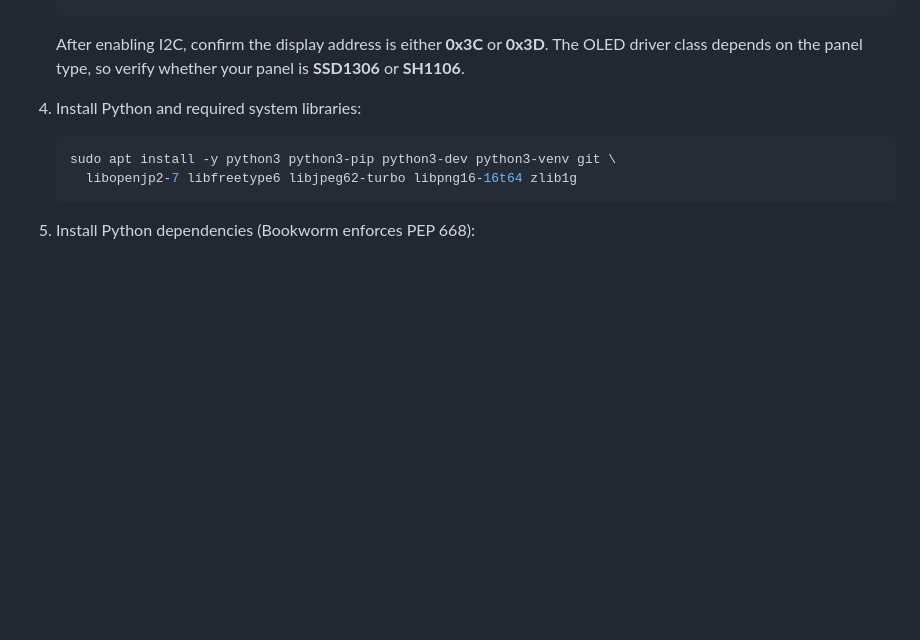
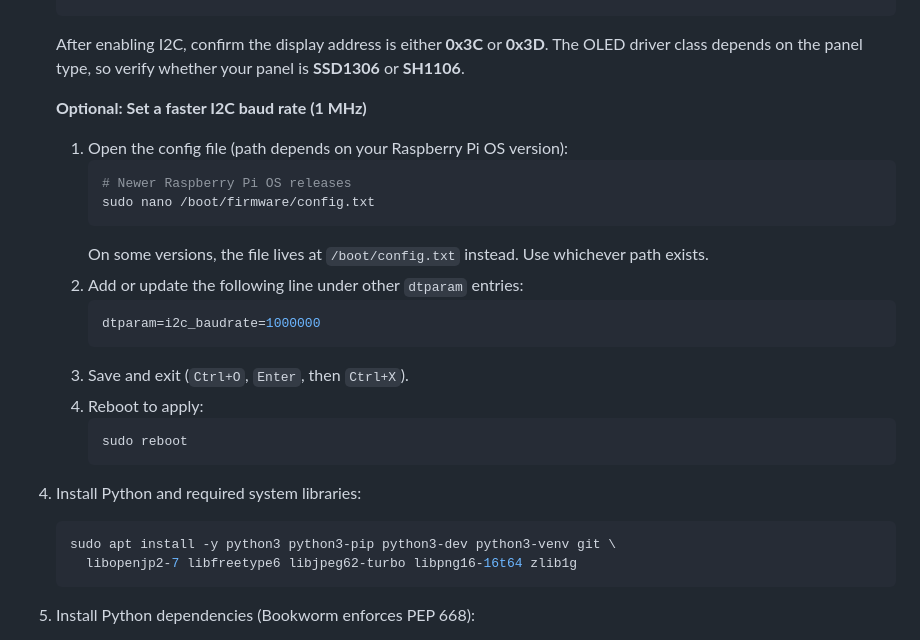
Before and after one commit to 2wenty2wo/Rpi-USB-Cloner, a Markdown page: README.md, the part around the change. Rendered like a GitHub page; blank space fills up the shorter version.

Commit message:
Add I2C baud rate config guidance

````diff
--- a/README.md
+++ b/README.md
@@ -85,6 +85,23 @@ cd Rpi-USB-Cloner
 
    After enabling I2C, confirm the display address is either **0x3C** or **0x3D**.
    The OLED driver class depends on the panel type, so verify whether your panel is **SSD1306** or **SH1106**.
+
+   **Optional: Set a faster I2C baud rate (1 MHz)**
+   1. Open the config file (path depends on your Raspberry Pi OS version):
+      ```sh
+      # Newer Raspberry Pi OS releases
+      sudo nano /boot/firmware/config.txt
+      ```
+      On some versions, the file lives at `/boot/config.txt` instead. Use whichever path exists.
+   2. Add or update the following line under other `dtparam` entries:
+      ```ini
+      dtparam=i2c_baudrate=1000000
+      ```
+   3. Save and exit (`Ctrl+O`, `Enter`, then `Ctrl+X`).
+   4. Reboot to apply:
+      ```sh
+      sudo reboot
+      ```
 
 4. Install Python and required system libraries:
    ```sh
````
